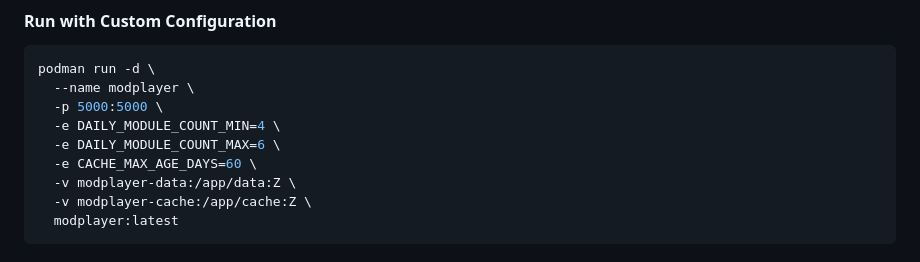
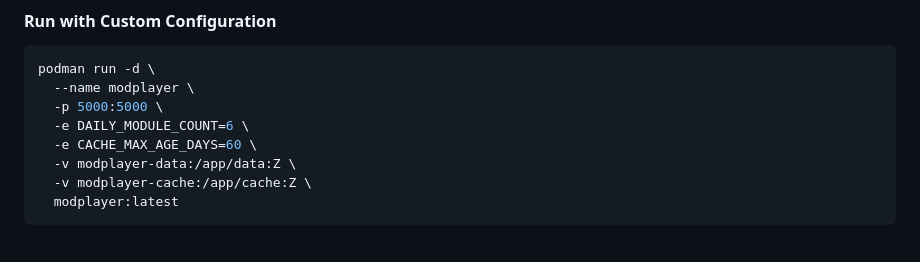
Before and after one commit to mrbarge/mod-discovery, a Markdown page: DEPLOYMENT.md, the part around the change. GitHub-like rendering.

```diff
--- a/DEPLOYMENT.md
+++ b/DEPLOYMENT.md
@@ -69,8 +69,7 @@ podman run -d \
 podman run -d \
   --name modplayer \
   -p 5000:5000 \
-  -e DAILY_MODULE_COUNT_MIN=4 \
-  -e DAILY_MODULE_COUNT_MAX=6 \
+  -e DAILY_MODULE_COUNT=6 \
   -e CACHE_MAX_AGE_DAYS=60 \
   -v modplayer-data:/app/data:Z \
   -v modplayer-cache:/app/cache:Z \
```
